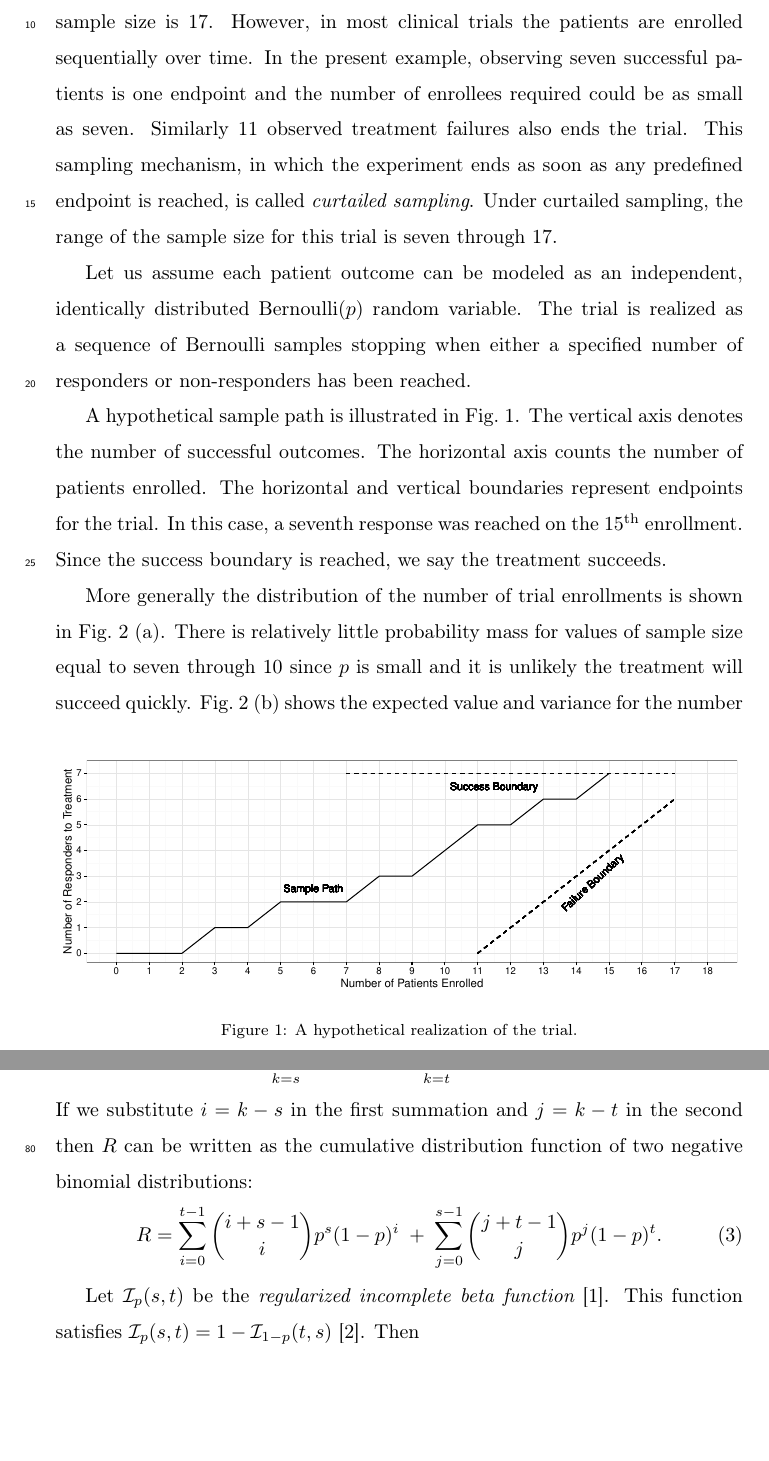
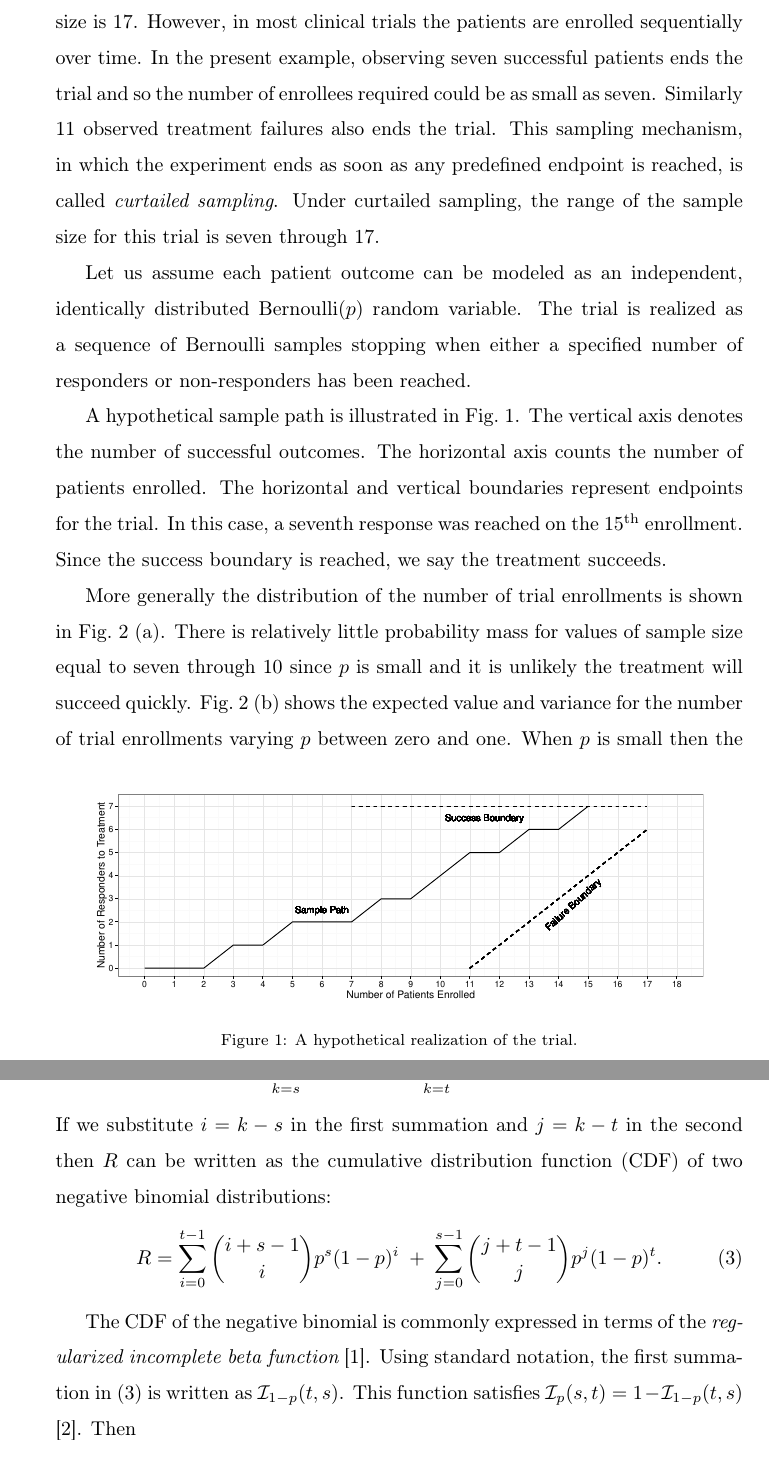
Before and after one commit to kaneplusplus/snb-paper, a LaTeX paper (stat-and-prob-letters/snb-paper.tex): two parts of pages 2 and 5 of 14, joined at a grey line, cut so that both start at the same text, the shorter picture padded with empty space. Compiled offline with pdfLaTeX.

Commit message:
Paper submitted.

```diff
--- a/stat-and-prob-letters/snb-paper.tex
+++ b/stat-and-prob-letters/snb-paper.tex
@@ -13,7 +13,7 @@
 \newtheorem{prop}{Proposition}
 \newtheorem{corollary}{Corollary}
 
-\modulolinenumbers[5]
+%\modulolinenumbers[5]
 
 \journal{Statistics and Probability Letters}
 
@@ -104,7 +104,7 @@ If all 17 patients are enrolled at once, as in the classic
 design, then the sample size is 17. However, in most clinical trials the
 patients are enrolled sequentially over time.
 In the present example, observing seven
-successful patients is one endpoint and the number of enrollees required
+successful patients ends the trial and so the number of enrollees required
 could be as small as seven. Similarly 11
 observed treatment failures also ends the trial. This sampling mechanism, in
 which the experiment ends as soon as any predefined endpoint is reached, is
@@ -117,7 +117,8 @@ as a sequence of Bernoulli samples stopping when either a
 specified number of responders or non-responders has been reached.
 
 \begin{figure}[bp!]
-\includegraphics[width=\textwidth]{KanePlot.pdf}
+\centering
+\includegraphics[width=0.9\textwidth]{KanePlot.pdf}
 \caption{
 A hypothetical realization of the trial.
 }
@@ -308,15 +310,18 @@ To show that (\ref{eqn:pmf}) sums to one, define
 R = \sum_{k=s}^{s+t-1} S(k, p, s) + \sum_{k=t}^{s+t-1} S(k, 1-p, t).
 \end{equation*}
 If we substitute $i=k-s$ in the first summation and $j=k-t$ in the second then
-$R$ can be written as the cumulative distribution function of two
+$R$ can be written as the cumulative distribution function (CDF) of two
 negative binomial distributions:
 \begin{equation} \label{eqn:transformed_sum}
 R = \sum_{i=0}^{t-1} {i+s-1 \choose i} p^s (1-p)^i \; + \;
 \sum_{j=0}^{s-1} {j+t-1 \choose j} p^j (1-p)^t.
 \end{equation}
 
-Let $\mathcal{I}_p(s, t)$ be the {\em regularized incomplete beta function}
-\citep{Olver2010}. This function satisfies
+The CDF of the negative binomial is commonly expressed in terms of the
+{\em regularized incomplete beta function} \citep{Olver2010}. Using standard
+notation, the first summation in (\ref{eqn:transformed_sum})
+is written as $\mathcal{I}_{1-p}(t, s)$.
+This function satisfies
 $\mathcal{I}_p(s, t) = 1-\mathcal{I}_{1-p}(t, s)$ \citep{Uppuluri1967}. Then
 \begin{align*}
 R = \sum_{i=0}^{t-1} &{i+s-1 \choose i} p^s (1-p)^i +
```
Also changed, not shown: stat-and-prob-letters/snb-paper.pdf, stat-and-prob-letters/snb-paper.tex (15 more changed lines).
